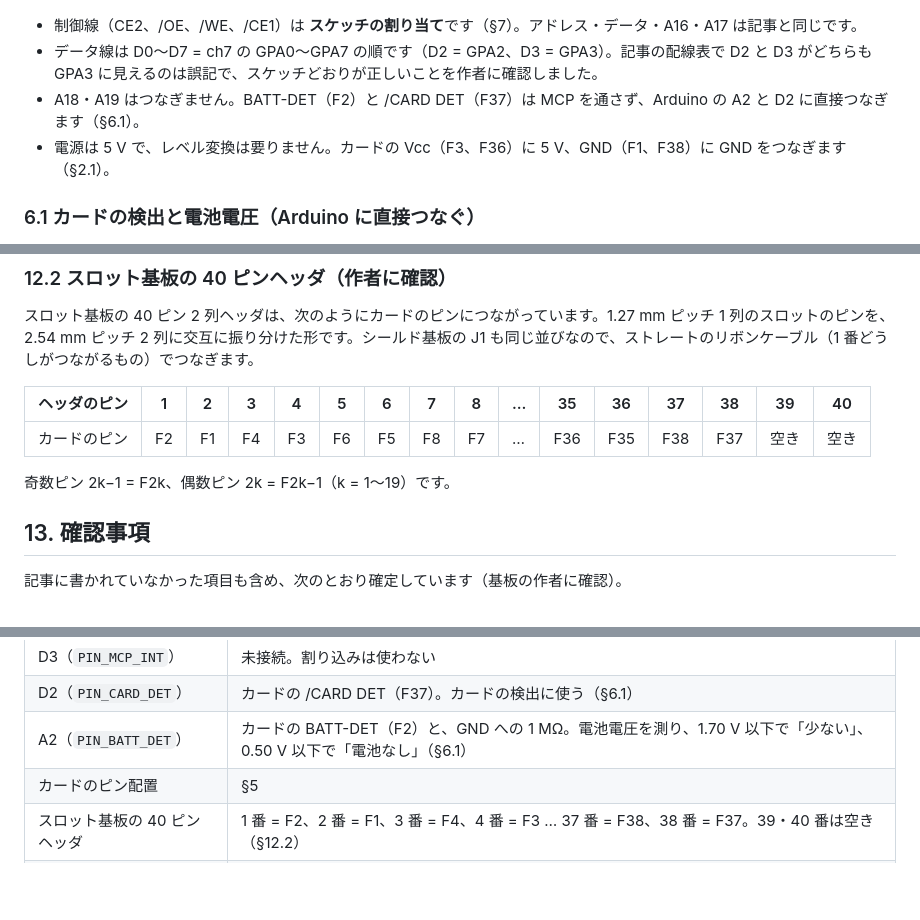
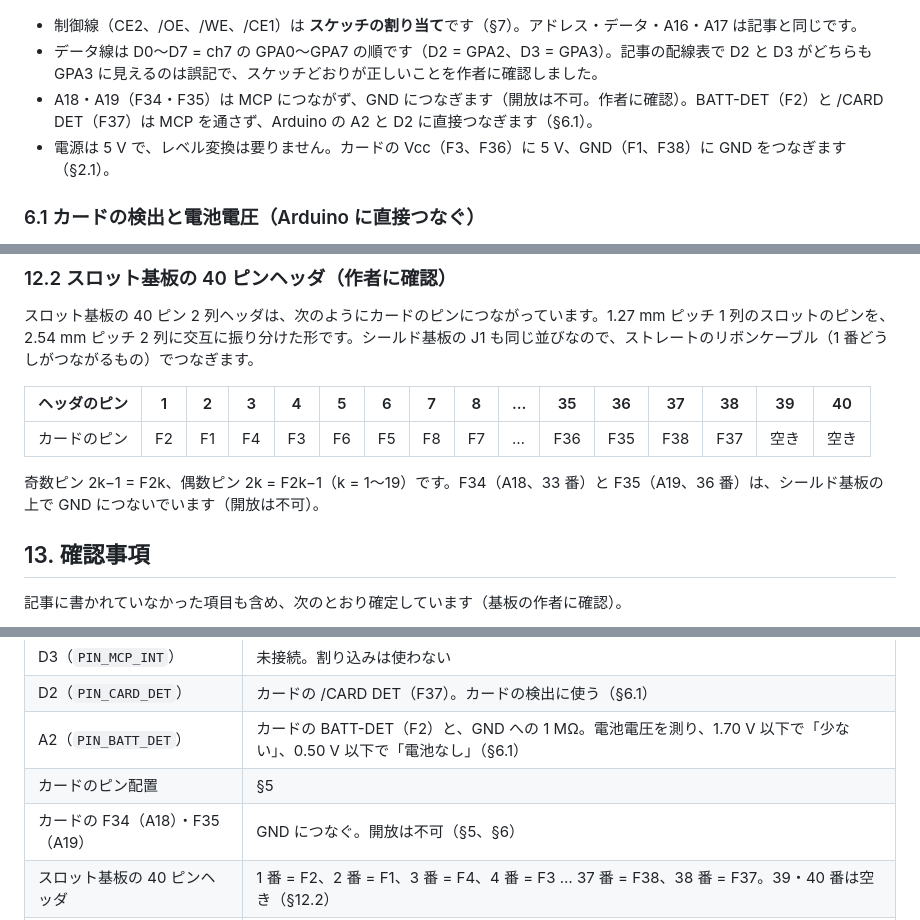
Before and after one commit to cheeky-smokey/FUJISOKU-SRAM-Utility, a Markdown page: docs/hardware.md, 3 parts joined by grey strips. Drawn GitHub-style; blank space fills up the shorter version.

```diff
--- a/docs/hardware.md
+++ b/docs/hardware.md
@@ -190,7 +190,7 @@ v2.2 まで定義だけあった D1（`CS_FSRAM_512`、未使用）は削除し
 
 - 制御線（CE2、/OE、/WE、/CE1）は **スケッチの割り当て**です（§7）。アドレス・データ・A16・A17 は記事と同じです。
 - データ線は D0〜D7 = ch7 の GPA0〜GPA7 の順です（D2 = GPA2、D3 = GPA3）。記事の配線表で D2 と D3 がどちらも GPA3 に見えるのは誤記で、スケッチどおりが正しいことを作者に確認しました。
-- A18・A19 はつなぎません。BATT-DET（F2）と /CARD DET（F37）は MCP を通さず、Arduino の A2 と D2 に直接つなぎます（§6.1）。
+- A18・A19（F34・F35）は MCP につながず、GND につなぎます（開放は不可。作者に確認）。BATT-DET（F2）と /CARD DET（F37）は MCP を通さず、Arduino の A2 と D2 に直接つなぎます（§6.1）。
 - 電源は 5 V で、レベル変換は要りません。カードの Vcc（F3、F36）に 5 V、GND（F1、F38）に GND をつなぎます（§2.1）。
 
 ### 6.1 カードの検出と電池電圧（Arduino に直接つなぐ）
@@ -450,7 +450,7 @@ v1 の `SPI_SRAM` マクロ（SPI SRAM の代わりに 62256 を使う）は廃
 |---|---|---|---|---|---|---|---|---|---|---|---|---|---|---|---|
 | カードのピン | F2 | F1 | F4 | F3 | F6 | F5 | F8 | F7 | … | F36 | F35 | F38 | F37 | 空き | 空き |
 
-奇数ピン 2k−1 = F2k、偶数ピン 2k = F2k−1（k = 1〜19）です。
+奇数ピン 2k−1 = F2k、偶数ピン 2k = F2k−1（k = 1〜19）です。F34（A18、33 番）と F35（A19、36 番）は、シールド基板の上で GND につないでいます（開放は不可）。
 
 ## 13. 確認事項
 
@@ -472,6 +472,7 @@ v1 の `SPI_SRAM` マクロ（SPI SRAM の代わりに 62256 を使う）は廃
 | D2（`PIN_CARD_DET`） | カードの /CARD DET（F37）。カードの検出に使う（§6.1） |
 | A2（`PIN_BATT_DET`） | カードの BATT-DET（F2）と、GND への 1 MΩ。電池電圧を測り、1.70 V 以下で「少ない」、0.50 V 以下で「電池なし」（§6.1） |
 | カードのピン配置 | §5 |
+| カードの F34（A18）・F35（A19） | GND につなぐ。開放は不可（§5、§6） |
 | スロット基板の 40 ピンヘッダ | 1 番 = F2、2 番 = F1、3 番 = F4、4 番 = F3 … 37 番 = F38、38 番 = F37。39・40 番は空き（§12.2） |
 | データ線 | D0〜D7 = ch7 GPA0〜GPA7（D2 = GPA2、D3 = GPA3）。スケッチどおりで、記事の配線表の D2/D3 は誤記 |
 | **ch7 ポート B の制御線** | **スケッチの割り当て**（§7） |
```
Also changed, not shown: other parts of docs/hardware.md (+3 -3 lines), hardware/kicad/README.md (+4 -4 lines), docs/images/schematic.png, 11 other files.
